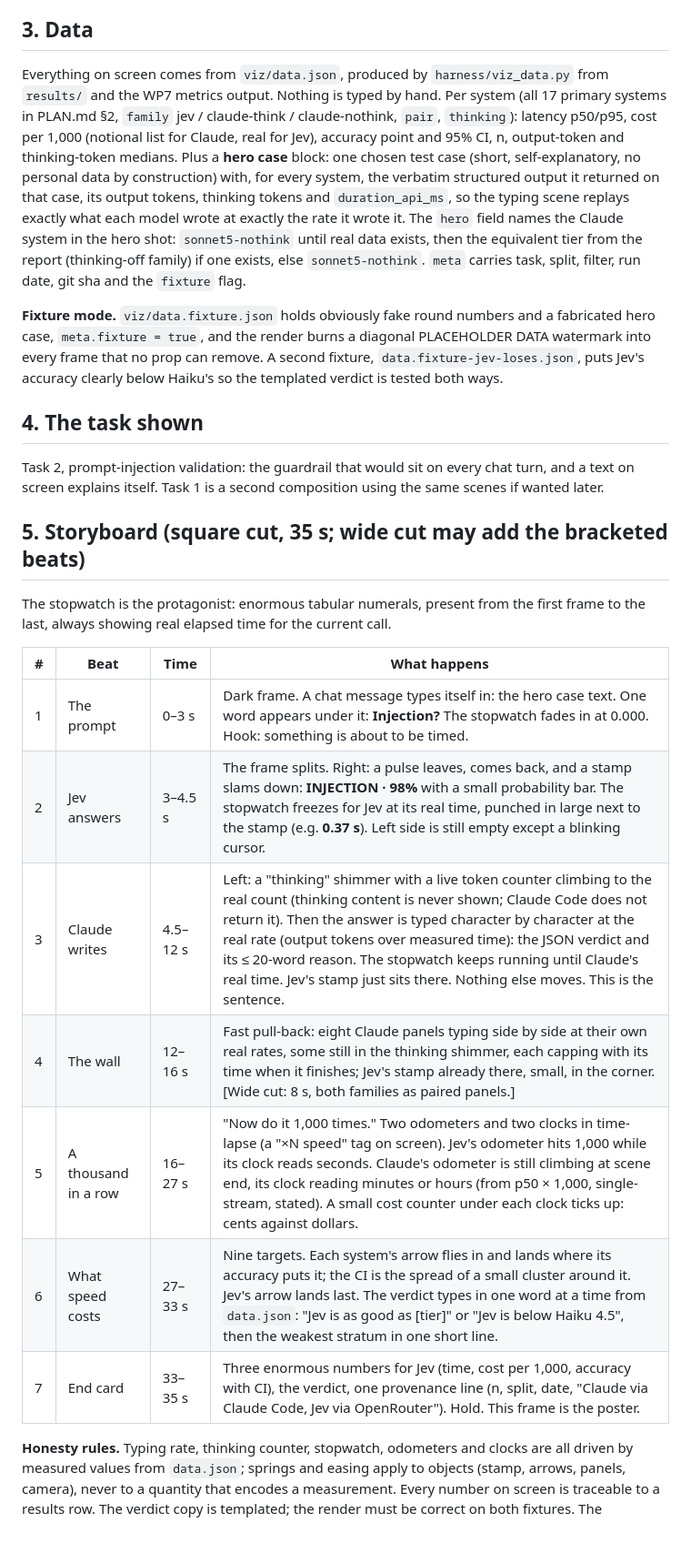
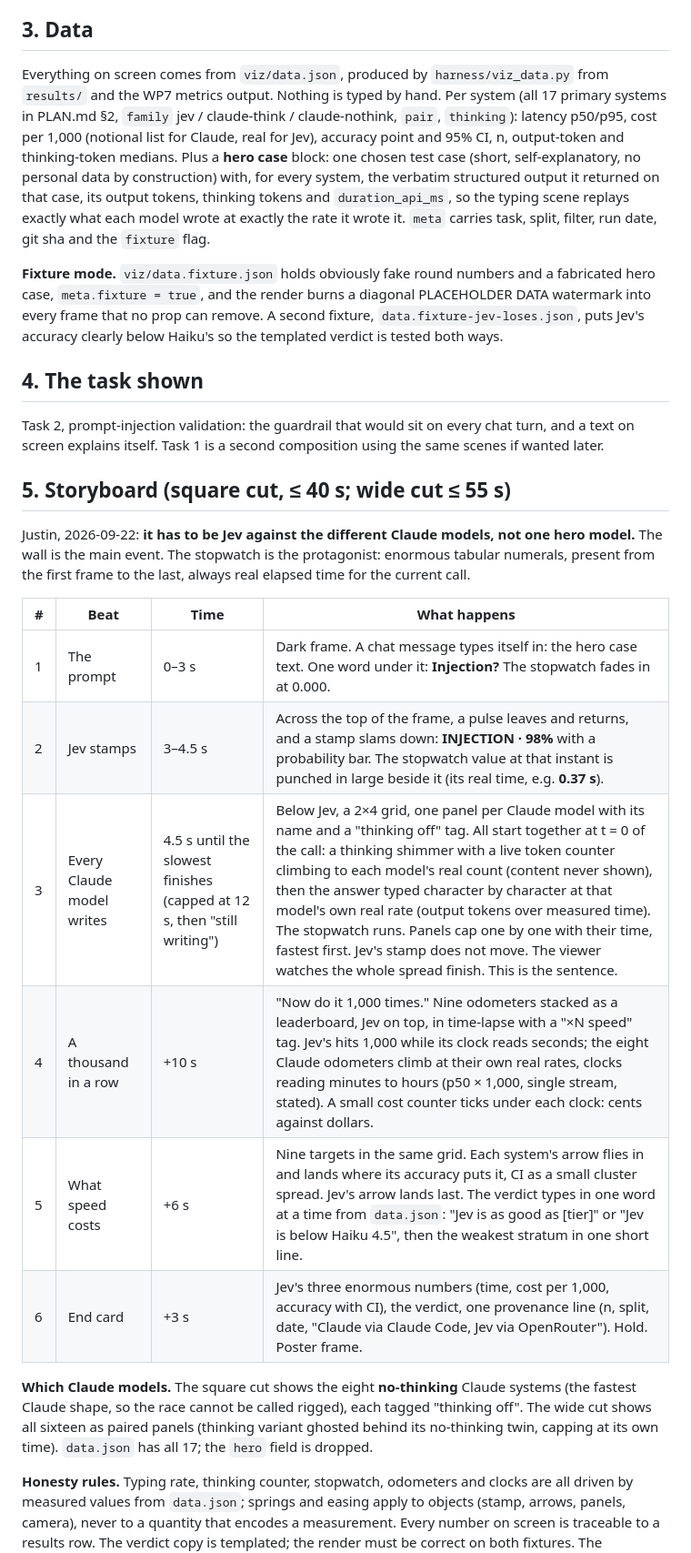
Before and after one commit to JustinDumasCarr/Jev, a Markdown page: ANIMATION-PLAN.md, the part around the change. Shown at 91% size. Rendered like a GitHub page; blank space fills up the shorter version.

Commit message:
Animation: Jev against every Claude model at once; the wall is the main scene, no hero model
Co-Authored-By: Claude Fable 5.1 <noreply@anthropic.com>

```diff
--- a/ANIMATION-PLAN.md
+++ b/ANIMATION-PLAN.md
@@ -40,7 +40,7 @@ Rendered with **Remotion** in a Node subproject at `viz/` (`package.json`, `src/
 
 ## 3. Data
 
-Everything on screen comes from `viz/data.json`, produced by `harness/viz_data.py` from `results/` and the WP7 metrics output. Nothing is typed by hand. Per system (all 17 primary systems in PLAN.md §2, `family` jev / claude-think / claude-nothink, `pair`, `thinking`): latency p50/p95, cost per 1,000 (notional list for Claude, real for Jev), accuracy point and 95% CI, n, output-token and thinking-token medians. Plus a **hero case** block: one chosen test case (short, self-explanatory, no personal data by construction) with, for every system, the verbatim structured output it returned on that case, its output tokens, thinking tokens and `duration_api_ms`, so the typing scene replays exactly what each model wrote at exactly the rate it wrote it. The `hero` field names the Claude system in the hero shot: `sonnet5-nothink` until real data exists, then the equivalent tier from the report (thinking-off family) if one exists, else `sonnet5-nothink`. `meta` carries task, split, filter, run date, git sha and the `fixture` flag.
+Everything on screen comes from `viz/data.json`, produced by `harness/viz_data.py` from `results/` and the WP7 metrics output. Nothing is typed by hand. Per system (all 17 primary systems in PLAN.md §2, `family` jev / claude-think / claude-nothink, `pair`, `thinking`): latency p50/p95, cost per 1,000 (notional list for Claude, real for Jev), accuracy point and 95% CI, n, output-token and thinking-token medians. Plus a **hero case** block: one chosen test case (short, self-explanatory, no personal data by construction) with, for every system, the verbatim structured output it returned on that case, its output tokens, thinking tokens and `duration_api_ms`, so the typing scene replays exactly what each model wrote at exactly the rate it wrote it. `meta` carries task, split, filter, run date, git sha and the `fixture` flag.
 
 **Fixture mode.** `viz/data.fixture.json` holds obviously fake round numbers and a fabricated hero case, `meta.fixture = true`, and the render burns a diagonal PLACEHOLDER DATA watermark into every frame that no prop can remove. A second fixture, `data.fixture-jev-loses.json`, puts Jev's accuracy clearly below Haiku's so the templated verdict is tested both ways.
 
@@ -48,19 +48,20 @@ Everything on screen comes from `viz/data.json`, produced by `harness/viz_data.p
 
 Task 2, prompt-injection validation: the guardrail that would sit on every chat turn, and a text on screen explains itself. Task 1 is a second composition using the same scenes if wanted later.
 
-## 5. Storyboard (square cut, 35 s; wide cut may add the bracketed beats)
+## 5. Storyboard (square cut, ≤ 40 s; wide cut ≤ 55 s)
 
-The stopwatch is the protagonist: enormous tabular numerals, present from the first frame to the last, always showing real elapsed time for the current call.
+Justin, 2026-09-22: **it has to be Jev against the different Claude models, not one hero model.** The wall is the main event. The stopwatch is the protagonist: enormous tabular numerals, present from the first frame to the last, always real elapsed time for the current call.
 
 | # | Beat | Time | What happens |
 |---|---|---|---|
-| 1 | The prompt | 0–3 s | Dark frame. A chat message types itself in: the hero case text. One word appears under it: **Injection?** The stopwatch fades in at 0.000. Hook: something is about to be timed. |
-| 2 | Jev answers | 3–4.5 s | The frame splits. Right: a pulse leaves, comes back, and a stamp slams down: **INJECTION · 98%** with a small probability bar. The stopwatch freezes for Jev at its real time, punched in large next to the stamp (e.g. **0.37 s**). Left side is still empty except a blinking cursor. |
-| 3 | Claude writes | 4.5–12 s | Left: a "thinking" shimmer with a live token counter climbing to the real count (thinking content is never shown; Claude Code does not return it). Then the answer is typed character by character at the real rate (output tokens over measured time): the JSON verdict and its ≤ 20-word reason. The stopwatch keeps running until Claude's real time. Jev's stamp just sits there. Nothing else moves. This is the sentence. |
-| 4 | The wall | 12–16 s | Fast pull-back: eight Claude panels typing side by side at their own real rates, some still in the thinking shimmer, each capping with its time when it finishes; Jev's stamp already there, small, in the corner. [Wide cut: 8 s, both families as paired panels.] |
-| 5 | A thousand in a row | 16–27 s | "Now do it 1,000 times." Two odometers and two clocks in time-lapse (a "×N speed" tag on screen). Jev's odometer hits 1,000 while its clock reads seconds. Claude's odometer is still climbing at scene end, its clock reading minutes or hours (from p50 × 1,000, single-stream, stated). A small cost counter under each clock ticks up: cents against dollars. |
-| 6 | What speed costs | 27–33 s | Nine targets. Each system's arrow flies in and lands where its accuracy puts it; the CI is the spread of a small cluster around it. Jev's arrow lands last. The verdict types in one word at a time from `data.json`: "Jev is as good as [tier]" or "Jev is below Haiku 4.5", then the weakest stratum in one short line. |
-| 7 | End card | 33–35 s | Three enormous numbers for Jev (time, cost per 1,000, accuracy with CI), the verdict, one provenance line (n, split, date, "Claude via Claude Code, Jev via OpenRouter"). Hold. This frame is the poster. |
+| 1 | The prompt | 0–3 s | Dark frame. A chat message types itself in: the hero case text. One word under it: **Injection?** The stopwatch fades in at 0.000. |
+| 2 | Jev stamps | 3–4.5 s | Across the top of the frame, a pulse leaves and returns, and a stamp slams down: **INJECTION · 98%** with a probability bar. The stopwatch value at that instant is punched in large beside it (its real time, e.g. **0.37 s**). |
+| 3 | Every Claude model writes | 4.5 s until the slowest finishes (capped at 12 s, then "still writing") | Below Jev, a 2×4 grid, one panel per Claude model with its name and a "thinking off" tag. All start together at t = 0 of the call: a thinking shimmer with a live token counter climbing to each model's real count (content never shown), then the answer typed character by character at that model's own real rate (output tokens over measured time). The stopwatch runs. Panels cap one by one with their time, fastest first. Jev's stamp does not move. The viewer watches the whole spread finish. This is the sentence. |
+| 4 | A thousand in a row | +10 s | "Now do it 1,000 times." Nine odometers stacked as a leaderboard, Jev on top, in time-lapse with a "×N speed" tag. Jev's hits 1,000 while its clock reads seconds; the eight Claude odometers climb at their own real rates, clocks reading minutes to hours (p50 × 1,000, single stream, stated). A small cost counter ticks under each clock: cents against dollars. |
+| 5 | What speed costs | +6 s | Nine targets in the same grid. Each system's arrow flies in and lands where its accuracy puts it, CI as a small cluster spread. Jev's arrow lands last. The verdict types in one word at a time from `data.json`: "Jev is as good as [tier]" or "Jev is below Haiku 4.5", then the weakest stratum in one short line. |
+| 6 | End card | +3 s | Jev's three enormous numbers (time, cost per 1,000, accuracy with CI), the verdict, one provenance line (n, split, date, "Claude via Claude Code, Jev via OpenRouter"). Hold. Poster frame. |
+
+**Which Claude models.** The square cut shows the eight **no-thinking** Claude systems (the fastest Claude shape, so the race cannot be called rigged), each tagged "thinking off". The wide cut shows all sixteen as paired panels (thinking variant ghosted behind its no-thinking twin, capping at its own time). `data.json` has all 17; the `hero` field is dropped.
 
 **Honesty rules.** Typing rate, thinking counter, stopwatch, odometers and clocks are all driven by measured values from `data.json`; springs and easing apply to objects (stamp, arrows, panels, camera), never to a quantity that encodes a measurement. Every number on screen is traceable to a results row. The verdict copy is templated; the render must be correct on both fixtures. The watermark is unremovable in fixture mode.
 
```
